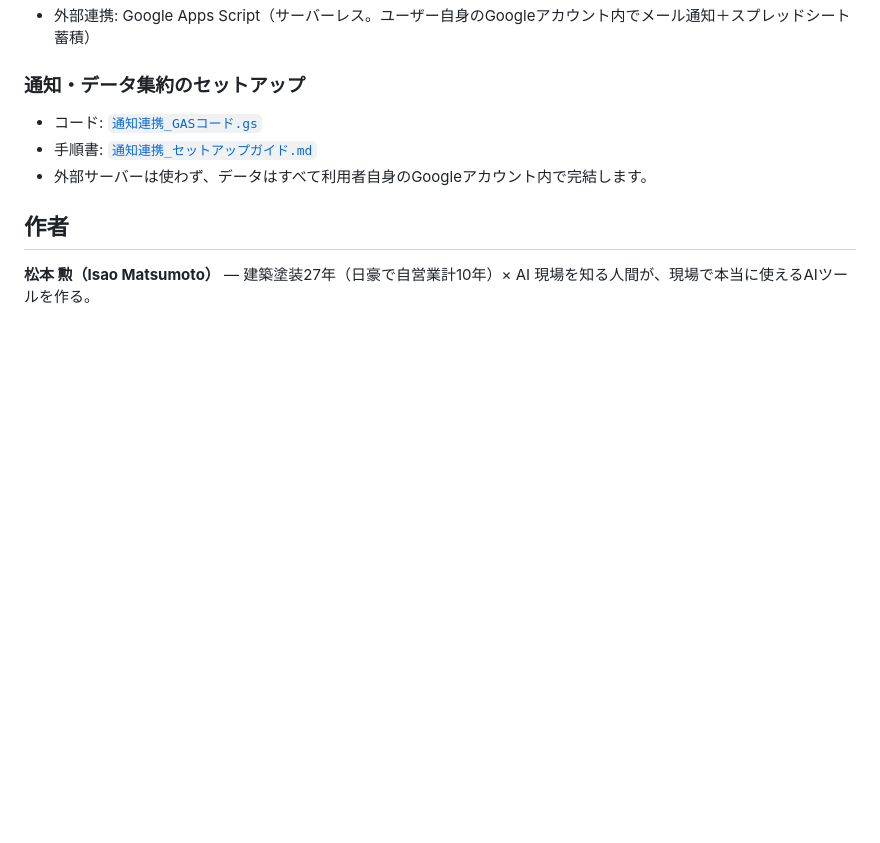
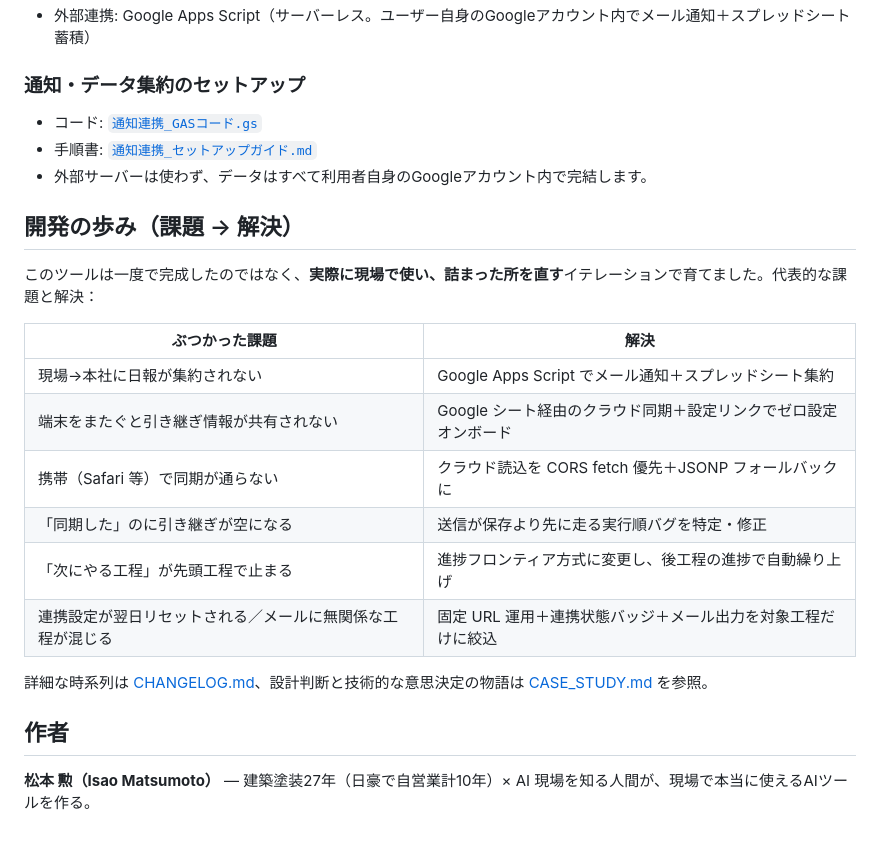
Before and after one commit to isao1301111-eng/genba-nippo-tool, a Markdown page: README.md, the part around the change. Drawn GitHub-style; blank space fills up the shorter version.

Commit message:
docs: CHANGELOG・CASE_STUDY追加、READMEに開発の歩みを記載
Co-Authored-By: Claude Opus 4.8 <noreply@anthropic.com>

```diff
--- a/README.md
+++ b/README.md
@@ -48,6 +48,21 @@
 - 手順書: [`通知連携_セットアップガイド.md`](通知連携_セットアップガイド.md)
 - 外部サーバーは使わず、データはすべて利用者自身のGoogleアカウント内で完結します。
 
+## 開発の歩み（課題 → 解決）
+
+このツールは一度で完成したのではなく、**実際に現場で使い、詰まった所を直す**イテレーションで育てました。代表的な課題と解決：
+
+| ぶつかった課題 | 解決 |
+|---|---|
+| 現場→本社に日報が集約されない | Google Apps Script でメール通知＋スプレッドシート集約 |
+| 端末をまたぐと引き継ぎ情報が共有されない | Google シート経由のクラウド同期＋設定リンクでゼロ設定オンボード |
+| 携帯（Safari 等）で同期が通らない | クラウド読込を CORS fetch 優先＋JSONP フォールバックに |
+| 「同期した」のに引き継ぎが空になる | 送信が保存より先に走る実行順バグを特定・修正 |
+| 「次にやる工程」が先頭工程で止まる | 進捗フロンティア方式に変更し、後工程の進捗で自動繰り上げ |
+| 連携設定が翌日リセットされる／メールに無関係な工程が混じる | 固定 URL 運用＋連携状態バッジ＋メール出力を対象工程だけに絞込 |
+
+詳細な時系列は [CHANGELOG.md](CHANGELOG.md)、設計判断と技術的な意思決定の物語は [CASE_STUDY.md](CASE_STUDY.md) を参照。
+
 ## 作者
 
 **松本 勲（Isao Matsumoto）** — 建築塗装27年（日豪で自営業計10年）× AI
```
Also changed, not shown: CASE_STUDY.md (added, +69 -0 lines), CHANGELOG.md (added, +52 -0 lines).
